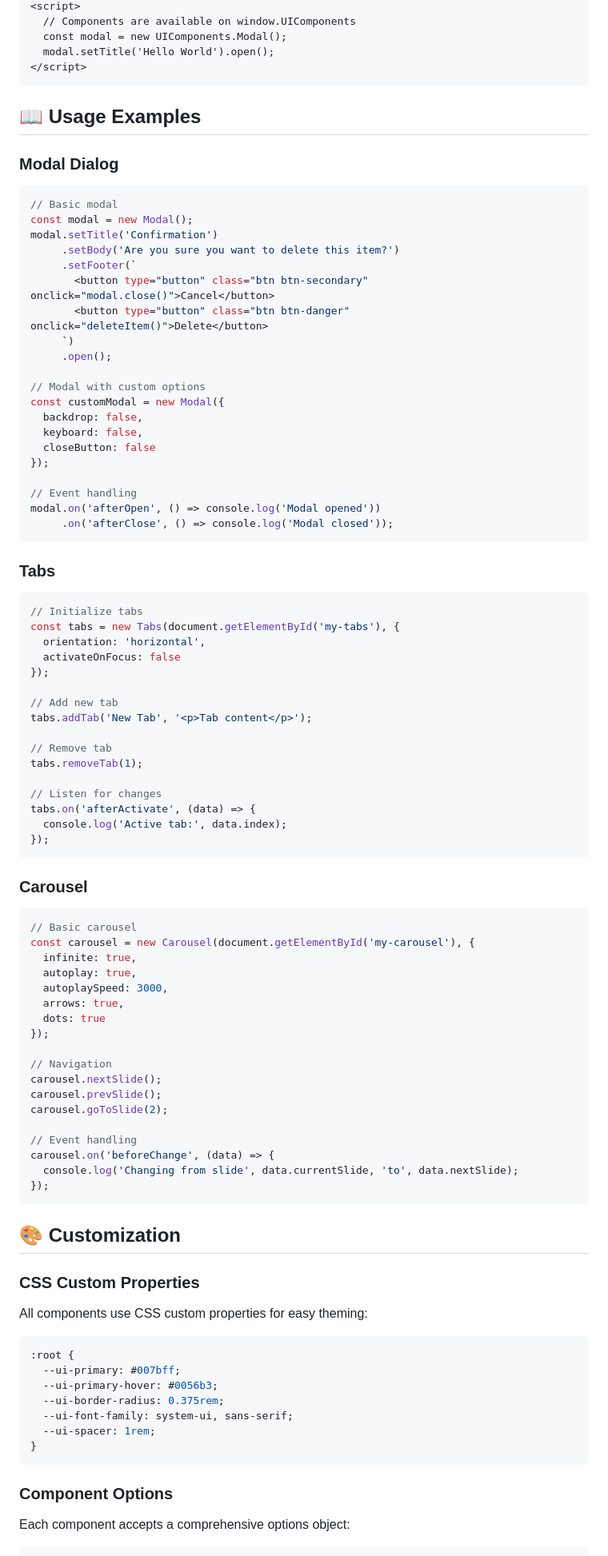
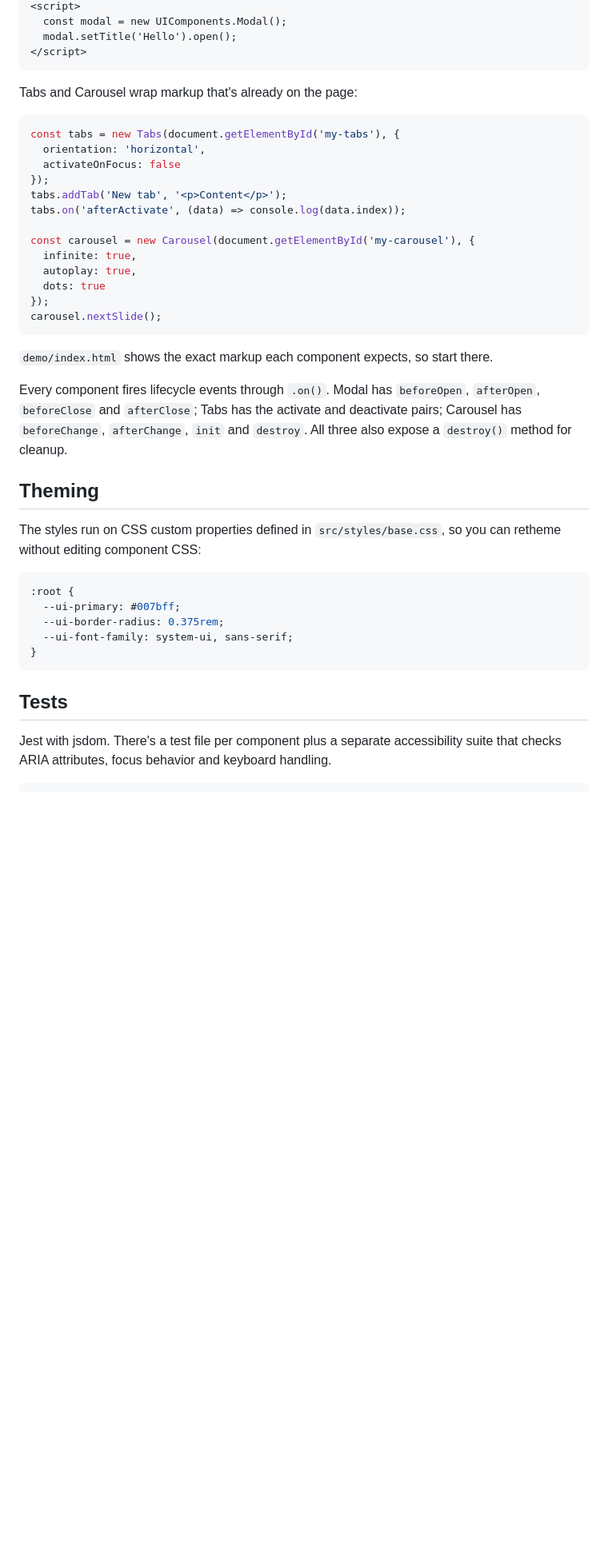
Before and after one commit to kartikshirode/CA-program-web4, a Markdown page: README.md, the part around one of its changes. Shown at 80% size. Drawn GitHub-style; blank space fills up the shorter version.

Commit message:
Fix README to match the actual project

````diff
--- a/README.md
+++ b/README.md
@@ -126,98 +53,44 @@ modal.setTitle('Example Modal')
 <script>
-  // Components are available on window.UIComponents
   const modal = new UIComponents.Modal();
-  modal.setTitle('Hello World').open();
+  modal.setTitle('Hello').open();
 </script>
 ```
 
-## 📖 Usage Examples
-
-### Modal Dialog
+Tabs and Carousel wrap markup that's already on the page:
 
 ```javascript
-// Basic modal
-const modal = new Modal();
-modal.setTitle('Confirmation')
-     .setBody('Are you sure you want to delete this item?')
-     .setFooter(`
-       <button type="button" class="btn btn-secondary" onclick="modal.close()">Cancel</button>
-       <button type="button" class="btn btn-danger" onclick="deleteItem()">Delete</button>
-     `)
-     .open();
-
-// Modal with custom options
-const customModal = new Modal({
-  backdrop: false,
-  keyboard: false,
-  closeButton: false
-});
-
-// Event handling
-modal.on('afterOpen', () => console.log('Modal opened'))
-     .on('afterClose', () => console.log('Modal closed'));
-```
-
-### Tabs
-
-```javascript
-// Initialize tabs
 const tabs = new Tabs(document.getElementById('my-tabs'), {
   orientation: 'horizontal',
   activateOnFocus: false
 });
+tabs.addTab('New tab', '<p>Content</p>');
+tabs.on('afterActivate', (data) => console.log(data.index));
 
-// Add new tab
-tabs.addTab('New Tab', '<p>Tab content</p>');
-
-// Remove tab
-tabs.removeTab(1);
-
-// Listen for changes
-tabs.on('afterActivate', (data) => {
-  console.log('Active tab:', data.index);
-});
-```
-
-### Carousel
-
-```javascript
-// Basic carousel
 const carousel = new Carousel(document.getElementById('my-carousel'), {
   infinite: true,
   autoplay: true,
-  autoplaySpeed: 3000,
-  arrows: true,
   dots: true
 });
-
-// Navigation
 carousel.nextSlide();
-carousel.prevSlide();
-carousel.goToSlide(2);
-
-// Event handling
-carousel.on('beforeChange', (data) => {
-  console.log('Changing from slide', data.currentSlide, 'to', data.nextSlide);
-});
 ```
 
-## 🎨 Customization
+`demo/index.html` shows the exact markup each component expects, so start there.
 
-### CSS Custom Properties
+Every component fires lifecycle events through `.on()`. Modal has `beforeOpen`, `afterOpen`, `beforeClose` and `afterClose`; Tabs has the activate and deactivate pairs; Carousel has `beforeChange`, `afterChange`, `init` and `destroy`. All three also expose a `destroy()` method for cleanup.
 
-All components use CSS custom properties for easy theming:
+## Theming
+
+The styles run on CSS custom properties defined in `src/styles/base.css`, so you can retheme without editing component CSS:
 
 ```css
 :root {
   --ui-primary: #007bff;
-  --ui-primary-hover: #0056b3;
   --ui-border-radius: 0.375rem;
   --ui-font-family: system-ui, sans-serif;
-  --ui-spacer: 1rem;
 }
 ```
 
-### Component Options
+## Tests
 
-Each component accepts a comprehensive options object:
+Jest with jsdom. There's a test file per component plus a separate accessibility suite that checks ARIA attributes, focus behavior and keyboard handling.
 
````
Also changed, not shown: other parts of README.md (+33 -239 lines).
